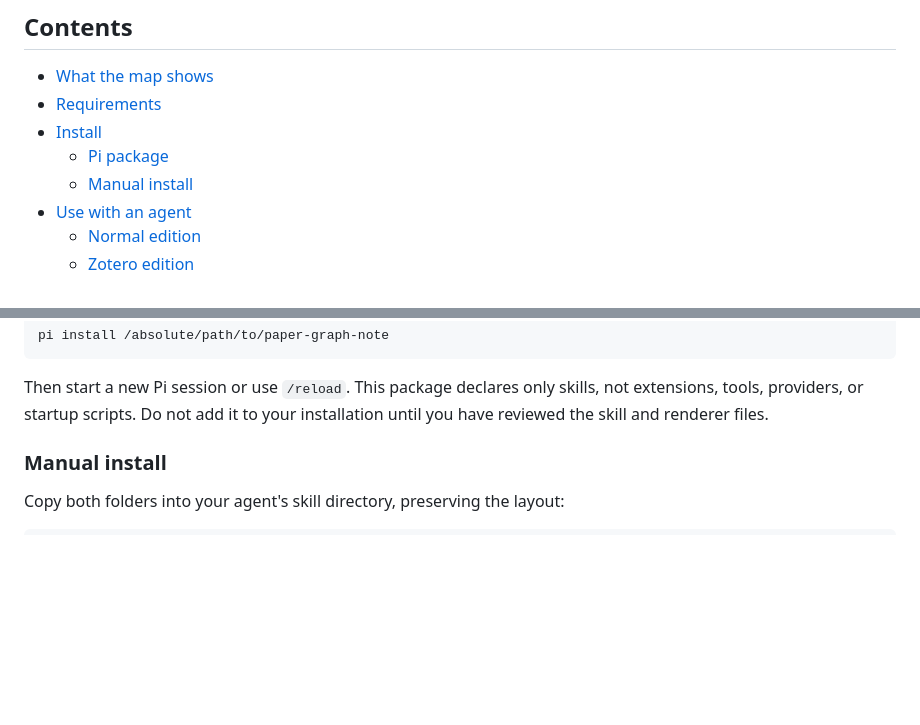
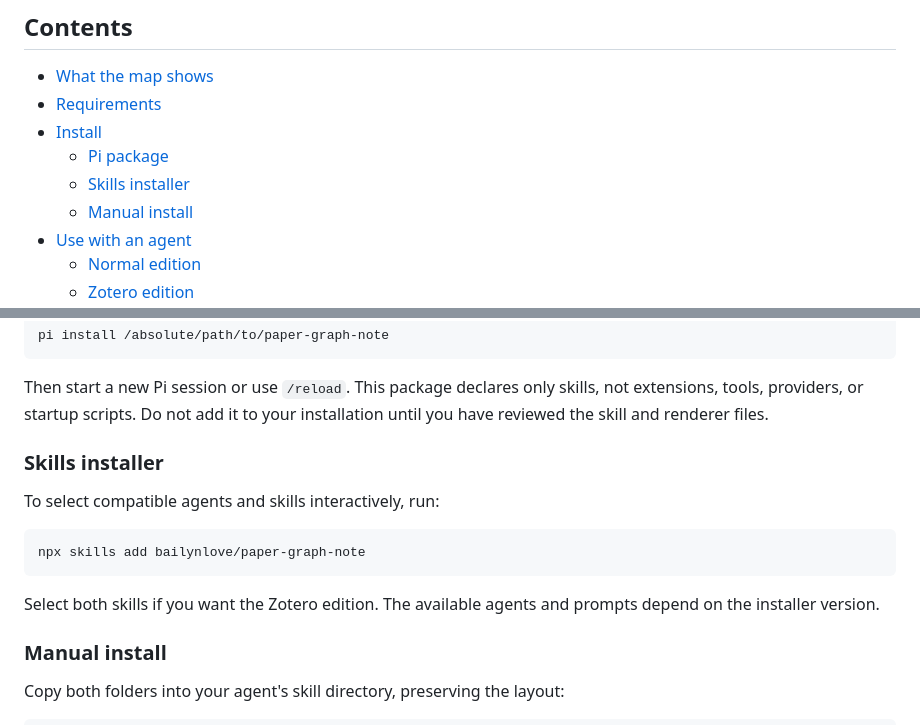
Before and after one commit to bailynlove/paper-graph-note, a Markdown page: README.md, 2 parts joined by grey strips. GitHub-like rendering; blank space fills up the shorter version.

Commit message:
Document skills installer

````diff
--- a/README.md
+++ b/README.md
@@ -15,6 +15,7 @@ The Zotero edition extends the normal skill; install both directories together.
 - [Requirements](#requirements)
 - [Install](#install)
   - [Pi package](#pi-package)
+  - [Skills installer](#skills-installer)
   - [Manual install](#manual-install)
 - [Use with an agent](#use-with-an-agent)
   - [Normal edition](#normal-edition)
@@ -65,6 +66,16 @@ pi install /absolute/path/to/paper-graph-note
 ```
 
 Then start a new Pi session or use `/reload`. This package declares only skills, not extensions, tools, providers, or startup scripts. Do not add it to your installation until you have reviewed the skill and renderer files.
+
+### Skills installer
+
+To select compatible agents and skills interactively, run:
+
+```bash
+npx skills add bailynlove/paper-graph-note
+```
+
+Select both skills if you want the Zotero edition. The available agents and prompts depend on the installer version.
 
 ### Manual install
 
````
